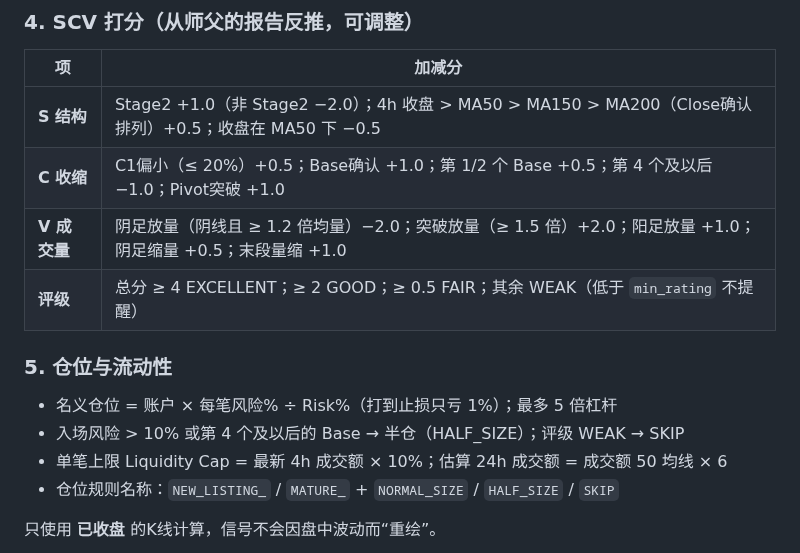
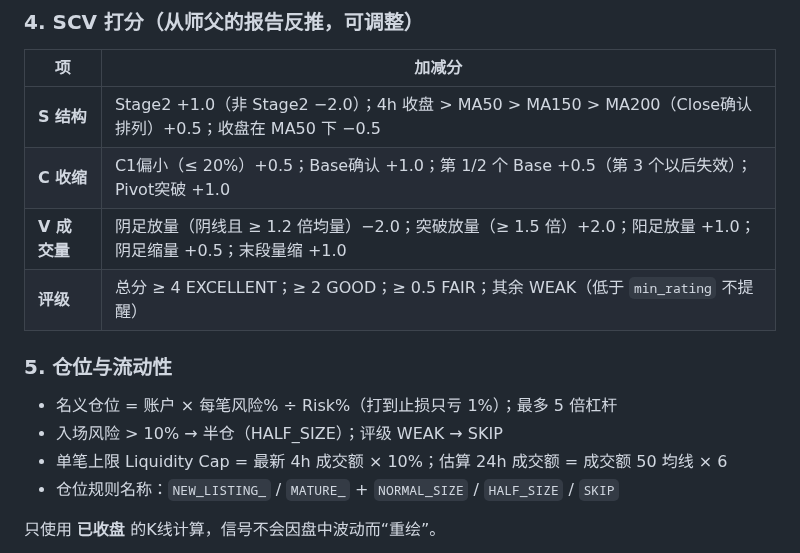
Before and after one commit to zhihong1357/-, a Markdown page: README.md, the part around one of its changes. GitHub-like rendering.

```diff
--- a/README.md
+++ b/README.md
@@ -102,13 +103,13 @@ Mac / Linux：在终端运行 `./run_mac_linux.sh`
 | 项 | 加减分 |
 |---|---|
 | **S 结构** | Stage2 +1.0（非 Stage2 −2.0）；4h 收盘 > MA50 > MA150 > MA200（Close确认排列）+0.5；收盘在 MA50 下 −0.5 |
-| **C 收缩** | C1偏小（≤ 20%）+0.5；Base确认 +1.0；第 1/2 个 Base +0.5；第 4 个及以后 −1.0；Pivot突破 +1.0 |
+| **C 收缩** | C1偏小（≤ 20%）+0.5；Base确认 +1.0；第 1/2 个 Base +0.5（第 3 个以后失效）；Pivot突破 +1.0 |
 | **V 成交量** | 阴足放量（阴线且 ≥ 1.2 倍均量）−2.0；突破放量（≥ 1.5 倍）+2.0；阳足放量 +1.0；阴足缩量 +0.5；末段量缩 +1.0 |
 | **评级** | 总分 ≥ 4 EXCELLENT；≥ 2 GOOD；≥ 0.5 FAIR；其余 WEAK（低于 `min_rating` 不提醒） |
 
 ### 5. 仓位与流动性
 - 名义仓位 = 账户 × 每笔风险% ÷ Risk%（打到止损只亏 1%）；最多 5 倍杠杆
-- 入场风险 > 10% 或第 4 个及以后的 Base → 半仓（HALF_SIZE）；评级 WEAK → SKIP
+- 入场风险 > 10% → 半仓（HALF_SIZE）；评级 WEAK → SKIP
 - 单笔上限 Liquidity Cap = 最新 4h 成交额 × 10%；估算 24h 成交额 = 成交额 50 均线 × 6
 - 仓位规则名称：`NEW_LISTING_` / `MATURE_` + `NORMAL_SIZE` / `HALF_SIZE` / `SKIP`
 
```
Also changed, not shown: other parts of README.md (+10 -9 lines), docs/demo_signal.png, 6 other files.
